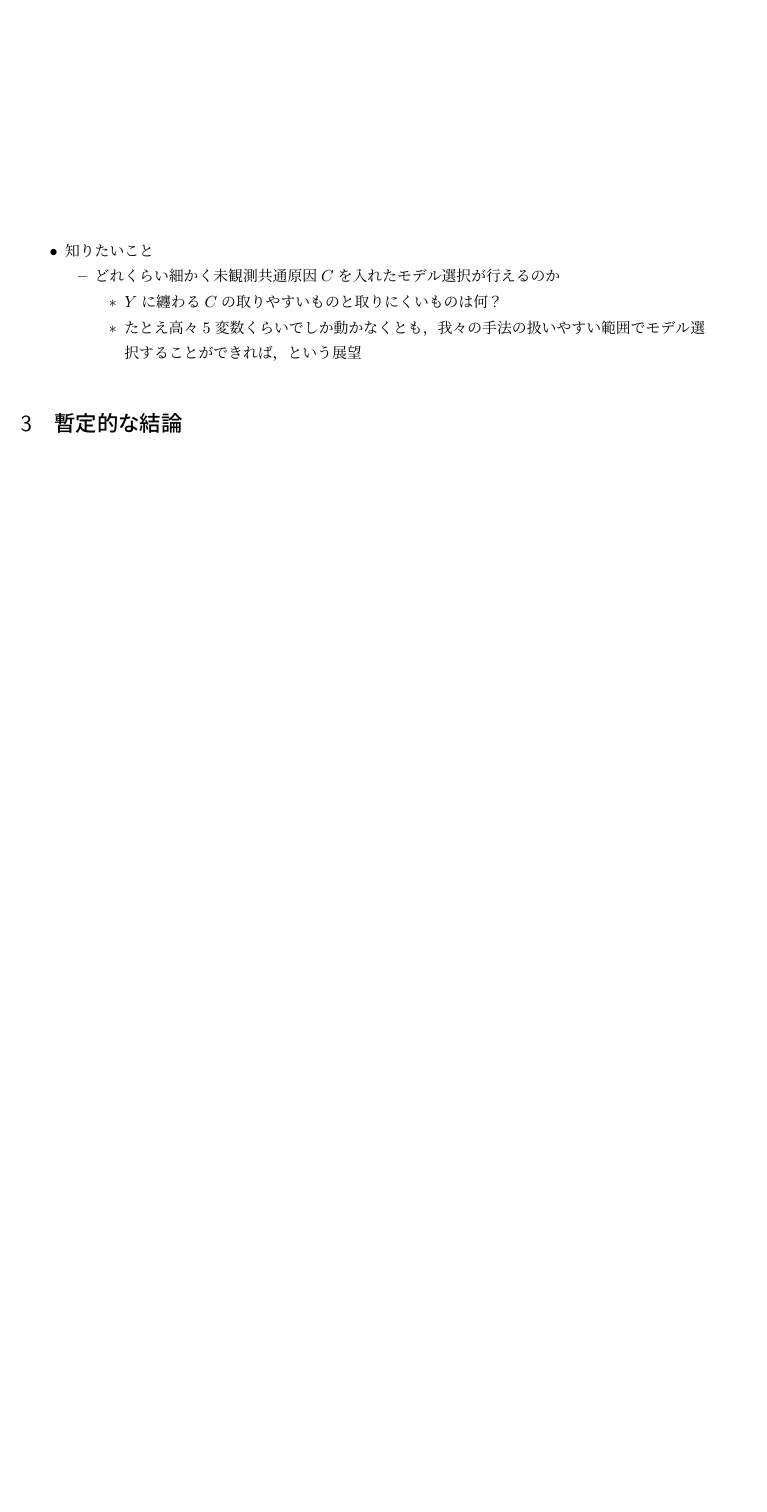
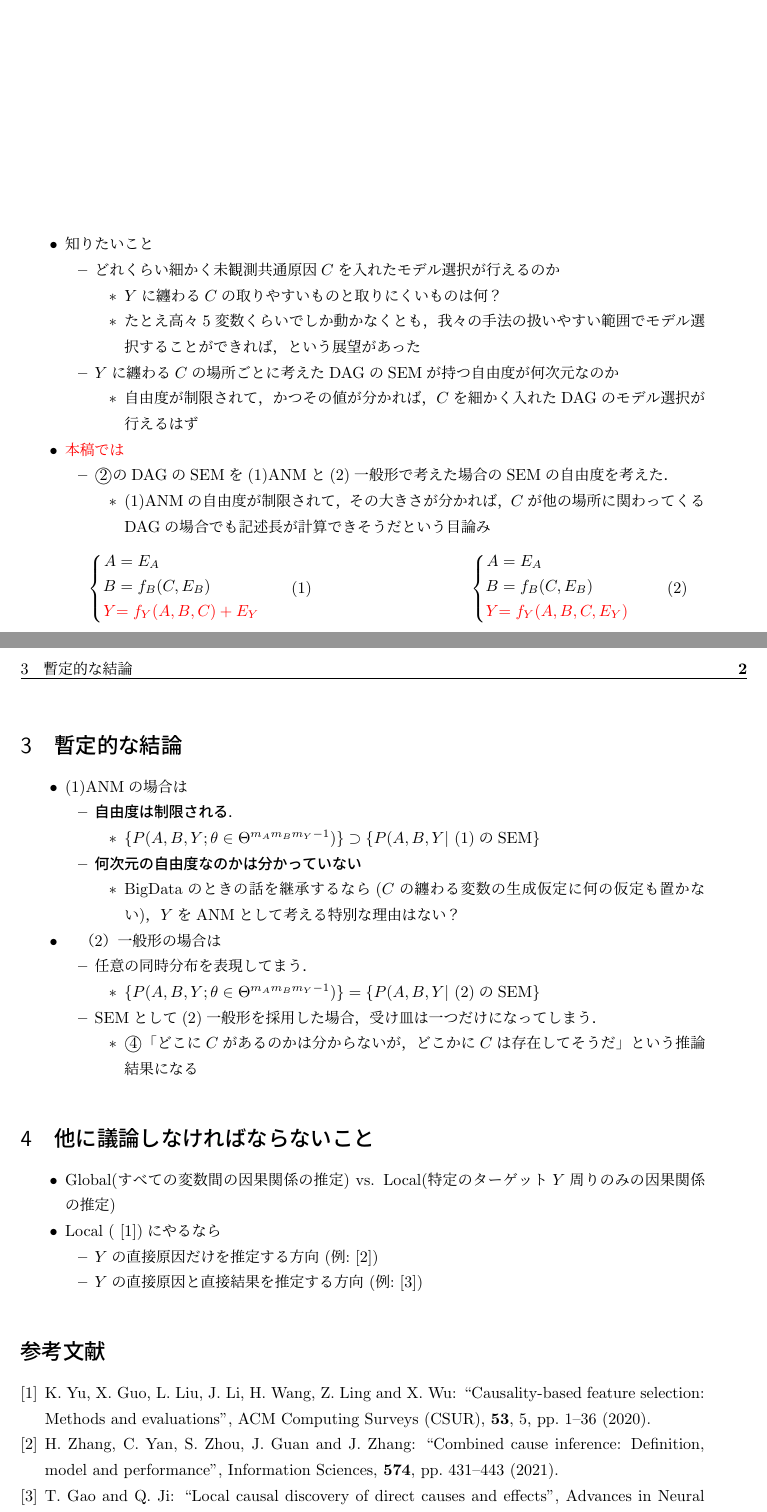
Before and after one commit to hiremasa/Multivariate_Causal_Discovery, a LaTeX document (report4.tex): part of the page before the commit and two parts of pages 1 and 2 of 2 after it, the two joined at a grey line, cut so that both start at the same text, the shorter picture padded with empty space. Compiled offline with pLaTeX and dvipdfmx.

Commit message:
Updates from Overleaf

```diff
--- a/report4.tex
+++ b/report4.tex
@@ -1,6 +1,6 @@
 \documentclass[dvipdfmx]{jsarticle}
 \usepackage[dvipdfmx]{graphicx}
-	\textheight 25.cm
+	\textheight 27.cm
 	\textwidth 15cm
 	\hoffset -2cm
 	\voffset -2cm
@@ -115,15 +116,73 @@
    \2 そこで，まず$C$を考えずにモデル選択してDAGを求めて，それに$C$を付け加えたDAGと再度モデル選択するアプローチを考える
 
-\vspace{60mm}
+\vspace{50mm}
 
 \1 知りたいこと
    \2 どれくらい細かく未観測共通原因$C$を入れたモデル選択が行えるのか
       \3 $Y$に纏わる$C$の取りやすいものと取りにくいものは何？
-      \3 たとえ高々5変数くらいでしか動かなくとも，我々の手法の扱いやすい範囲でモデル選択することができれば，という展望
+      \3 たとえ高々5変数くらいでしか動かなくとも，我々の手法の扱いやすい範囲でモデル選択することができれば，という展望があった
+    \2 $Y$に纏わる$C$の場所ごとに考えたDAGのSEMが持つ自由度が何次元なのか
+        \3 自由度が制限されて，かつその値が分かれば，$C$を細かく入れたDAGのモデル選択が行えるはず
+
+\1 \red{本稿では}
+    \2 \textcircled{2}のDAGのSEMを(1)ANMと(2)一般形で考えた場合のSEMの自由度を考えた．
+        \3 (1)ANMの自由度が制限されて，その大きさが分かれば，$C$が他の場所に関わってくるDAGの場合でも記述長が計算できそうだという目論み
+\begin{figure}[htbp]
+  \centering
+  \begin{minipage}{0.4\textwidth}
+    \begin{equation}
+      \left\{
+      \begin{aligned}
+        A &= E_A \\
+        B &= f_{B}(C, E_B) \\
+        \red{Y} &\red{= f_{Y}(A, B, C) + E_Y}
+      \end{aligned}
+      \right.
+    \end{equation}
+  \end{minipage}
+  \hspace{20mm}
+  \begin{minipage}{0.4\textwidth}
+    \begin{equation}
+      \left\{
+      \begin{aligned}
+        A &= E_A \\
+        B &= f_{B}(C, E_B) \\
+        \red{Y} &\red{= f_{Y}(A, B, C,  E_Y)}
+      \end{aligned}
+      \right.
+    \end{equation}
+  \end{minipage}
+\end{figure}
+\end{outline}
+
+\newpage
+\section{暫定的な結論}
+\begin{outline}
+\1 (1)ANMの場合は
+    \2 \textbf{自由度は制限される}．
+        \3 $\{P(A, B, Y; \theta \in \Theta^{m_A  m_B  m_Y - 1})\} \supset \{P(A, B, Y | \ \text{(1)のSEM}\}$
+    \2 \textbf{何次元の自由度なのかは分かっていない}
+        \3 BigDataのときの話を継承するなら($C$の纏わる変数の生成仮定に何の仮定も置かない)，$Y$をANMとして考える特別な理由はない？
+
+\1　（2）一般形の場合は
+    \2 任意の同時分布を表現してまう．
+        \3 $\{P(A, B, Y; \theta \in \Theta^{m_A  m_B  m_Y - 1})\} = \{P(A, B, Y | \ \text{(2)のSEM}\}$
+    \2 SEMとして(2)一般形を採用した場合，受け皿は一つだけになってしまう．
+        \3 \textcircled{4}「どこに$C$があるのかは分からないが，どこかに$C$は存在してそうだ」という推論結果になる
+\end{outline}
+
+\section{他に議論しなければならないこと}
+\begin{outline}
+\1 Global(すべての変数間の因果関係の推定) vs. Local(特定のターゲット$Y$周りのみの因果関係の推定)
+\1 Local (\cite{yu2020causality})にやるなら
+    \2 $Y$の直接原因だけを推定する方向 (例: \cite{zhang2021combined})
+    \2 $Y$の直接原因と直接結果を推定する方向 (例: \cite{gao2015local})
+
 \end{outline}
 
 
-\section{暫定的な結論}
+
+
 
 % \section{実験と結果}
 % \red{実験設定は前回の報告と同じで，今回はSEMがANMとCAMの場合の精度を比較を行った．}人工データを使って提案手法の推定精度を測定することで，提案手法がデータを生成した因果関係を同定する性能を実験的に検証した．サンプルサイズ$n$，$p$変数のデータセット$z^n$を100回生成して，正しく推論された因果グラフの割合を精度とした．$p$には$3,4,5$の場合を試した．また，以降の実験ではすべての離散変数$X$は10値の離散変数に設定した．
```
Also changed, not shown: main.bib (+30 -0 lines), report4.tex (11 more changed lines).
